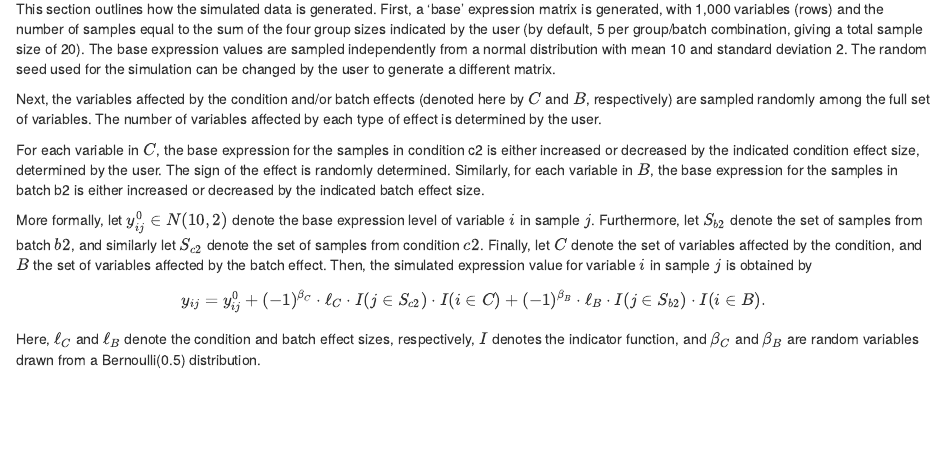
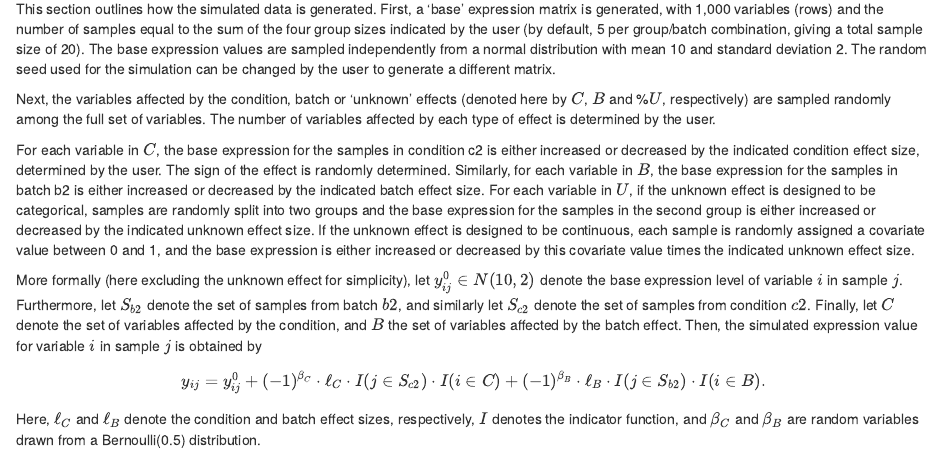
Before and after one commit to csoneson/ConfoundingExplorer, an R Markdown document (inst/extdata/dataDescription.Rmd): the page in a window 1100 px wide, from 70 px down. Rendered offline with R 4.5, knitr and Pandoc, with nearby package versions.

Commit message:
Add documentation for unknown effect

```diff
--- a/inst/extdata/dataDescription.Rmd
+++ b/inst/extdata/dataDescription.Rmd
@@ -7,17 +7,23 @@ total sample size of 20). The base expression values are sampled independently f
 distribution with mean 10 and standard deviation 2. The random seed used for the simulation
 can be changed by the user to generate a different matrix.
 
-Next, the variables affected by the condition and/or batch effects (denoted here by $C$ and
-$B$, respectively) are sampled randomly among the full set of variables. The number of
-variables affected by each type of effect is determined by the user.
+Next, the variables affected by the condition, batch or 'unknown' effects
+(denoted here by $C$, $B$ and %$U$, respectively) are sampled randomly among the full set of
+variables. The number of variables affected by each type of effect is determined by the user.
 
 For each variable in $C$, the base expression for the samples in condition c2 is either
 increased or decreased by the indicated condition effect size, determined by the user. The
 sign of the effect is randomly determined. Similarly, for each variable in $B$, the base
 expression for the samples in batch b2 is either increased or decreased by the indicated
-batch effect size.
+batch effect size. For each variable in $U$, if the unknown effect is designed to be
+categorical, samples are randomly split into two groups and the base expression for the
+samples in the second group is either increased or decreased by the indicated unknown
+effect size. If the unknown effect is designed to be continuous, each sample is randomly
+assigned a covariate value between 0 and 1, and the base expression is either increased
+or decreased by this covariate value times the indicated unknown effect size.
 
-More formally, let $y_{ij}^0\in N(10,2)$ denote the base expression level of variable $i$
+More formally (here excluding the unknown effect for simplicity),
+let $y_{ij}^0\in N(10,2)$ denote the base expression level of variable $i$
 in sample $j$. Furthermore, let $S_{b2}$ denote the set of samples from batch $b2$, and
 similarly let $S_{c2}$ denote the set of samples from condition $c2$. Finally, let $C$
 denote the set of variables affected by the condition, and $B$ the set of variables affected
```
